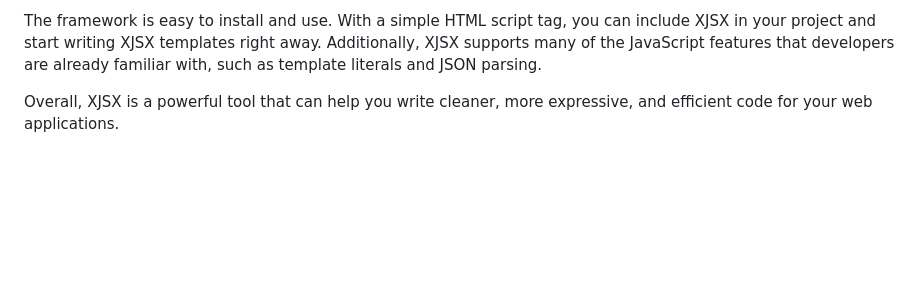
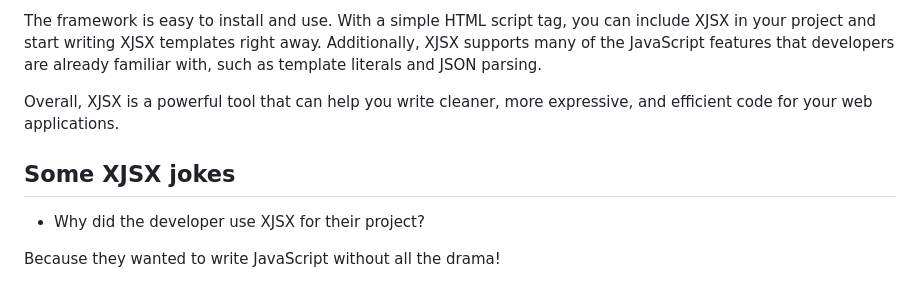
Before and after one commit to OwensAkpede/XJSX, a Markdown page: README.md, the part around the change. Drawn GitHub-style; blank space fills up the shorter version.

```diff
--- a/README.md
+++ b/README.md
@@ -169,3 +169,8 @@ XJSX is a lightweight JavaScript framework that enables developers to write HTML
 The framework is easy to install and use. With a simple HTML script tag, you can include XJSX in your project and start writing XJSX templates right away. Additionally, XJSX supports many of the JavaScript features that developers are already familiar with, such as template literals and JSON parsing.
 
 Overall, XJSX is a powerful tool that can help you write cleaner, more expressive, and efficient code for your web applications.
+
+## Some XJSX jokes
+- Why did the developer use XJSX for their project?
+
+Because they wanted to write JavaScript without all the drama!
```
